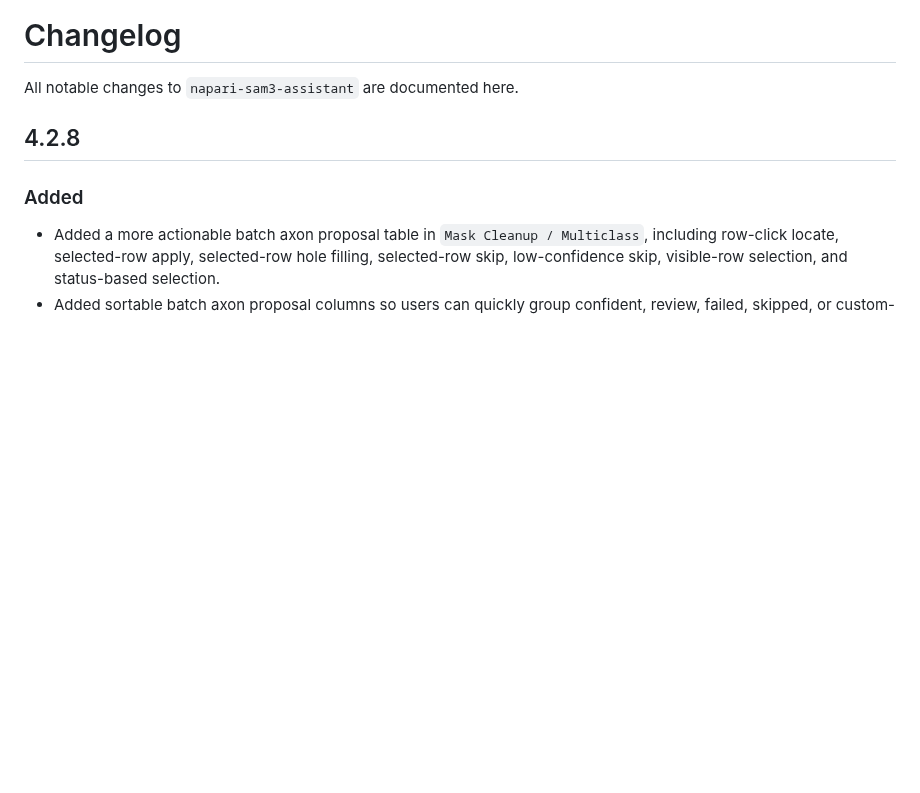
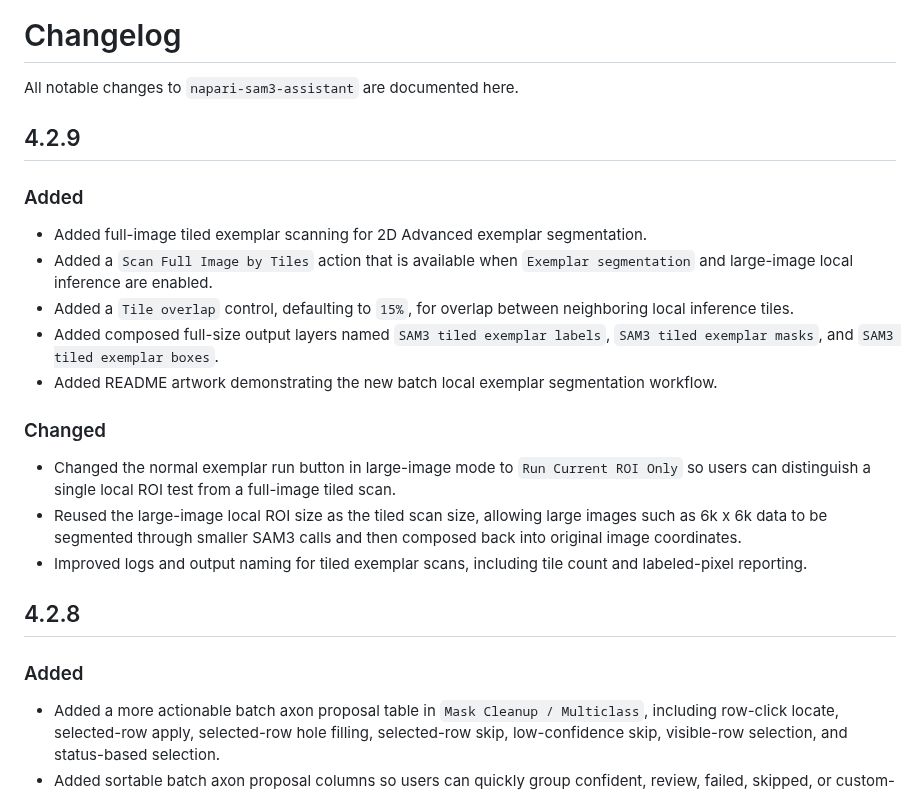
Before and after one commit to wulinteousa2-hash/napari-sam3-assistant, a Markdown page: CHANGELOG.md, the part around the change. GitHub-like rendering; blank space fills up the shorter version.

```diff
--- a/CHANGELOG.md
+++ b/CHANGELOG.md
@@ -1,6 +1,20 @@
 # Changelog
 
 All notable changes to `napari-sam3-assistant` are documented here.
+
+## 4.2.9
+
+### Added
+- Added full-image tiled exemplar scanning for 2D Advanced exemplar segmentation.
+- Added a `Scan Full Image by Tiles` action that is available when `Exemplar segmentation` and large-image local inference are enabled.
+- Added a `Tile overlap` control, defaulting to `15%`, for overlap between neighboring local inference tiles.
+- Added composed full-size output layers named `SAM3 tiled exemplar labels`, `SAM3 tiled exemplar masks`, and `SAM3 tiled exemplar boxes`.
+- Added README artwork demonstrating the new batch local exemplar segmentation workflow.
+
+### Changed
+- Changed the normal exemplar run button in large-image mode to `Run Current ROI Only` so users can distinguish a single local ROI test from a full-image tiled scan.
+- Reused the large-image local ROI size as the tiled scan size, allowing large images such as 6k x 6k data to be segmented through smaller SAM3 calls and then composed back into original image coordinates.
+- Improved logs and output naming for tiled exemplar scans, including tile count and labeled-pixel reporting.
 
 ## 4.2.8
 
```
Also changed, not shown: README.md (+10 -14 lines), docs/tiled_exemplar_scan.png (added), 4 other files.
